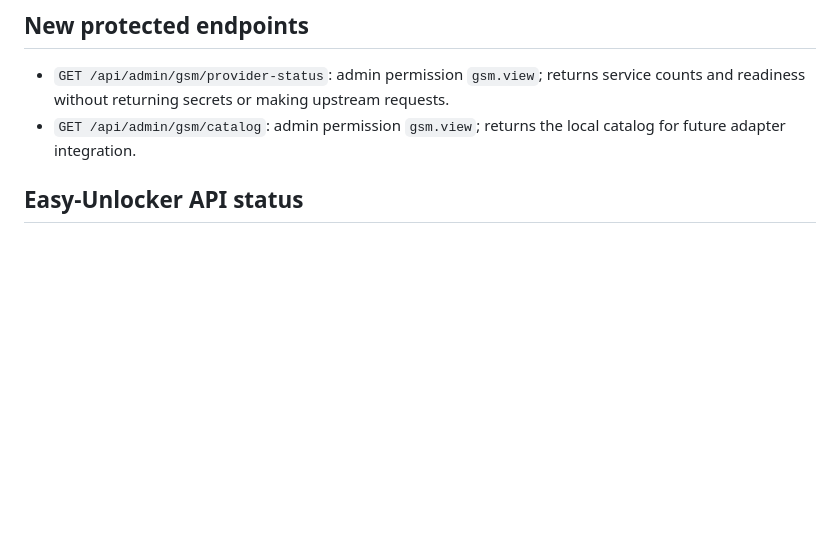
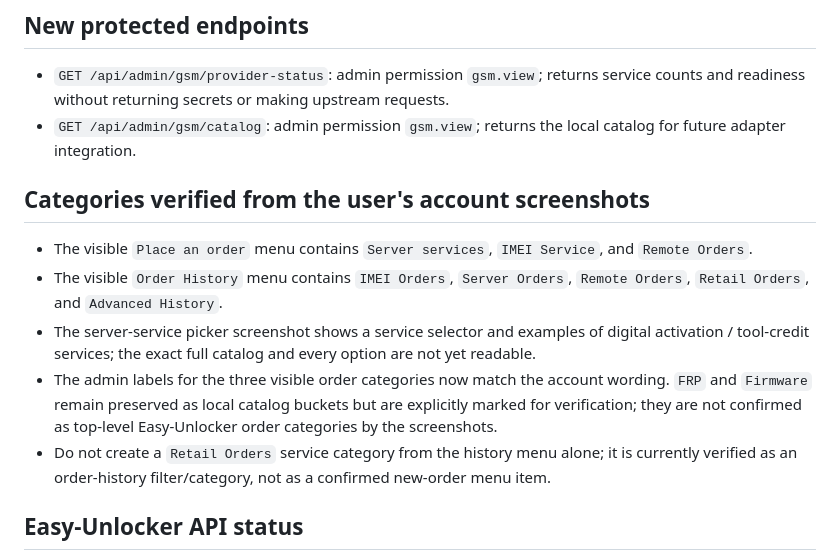
Before and after one commit to ahmed331154555/Homs-Tech, a Markdown page: docs/GSM-SYSTEM.md, the part around the change. Rendered like a GitHub page; blank space fills up the shorter version.

Commit message:
Document verified Easy-Unlocker account menu

```diff
--- a/docs/GSM-SYSTEM.md
+++ b/docs/GSM-SYSTEM.md
@@ -12,6 +12,13 @@
 ## New protected endpoints
 - `GET /api/admin/gsm/provider-status`: admin permission `gsm.view`; returns service counts and readiness without returning secrets or making upstream requests.
 - `GET /api/admin/gsm/catalog`: admin permission `gsm.view`; returns the local catalog for future adapter integration.
+
+## Categories verified from the user's account screenshots
+- The visible `Place an order` menu contains `Server services`, `IMEI Service`, and `Remote Orders`.
+- The visible `Order History` menu contains `IMEI Orders`, `Server Orders`, `Remote Orders`, `Retail Orders`, and `Advanced History`.
+- The server-service picker screenshot shows a service selector and examples of digital activation / tool-credit services; the exact full catalog and every option are not yet readable.
+- The admin labels for the three visible order categories now match the account wording. `FRP` and `Firmware` remain preserved as local catalog buckets but are explicitly marked for verification; they are not confirmed as top-level Easy-Unlocker order categories by the screenshots.
+- Do not create a `Retail Orders` service category from the history menu alone; it is currently verified as an order-history filter/category, not as a confirmed new-order menu item.
 
 ## Easy-Unlocker API status
 No upstream requests are enabled yet. Do not assume an API base URL, authentication scheme, endpoint, payload, or order-status model. Only implement an Easy-Unlocker adapter after receiving official documentation and confirming the account has API access.
```
